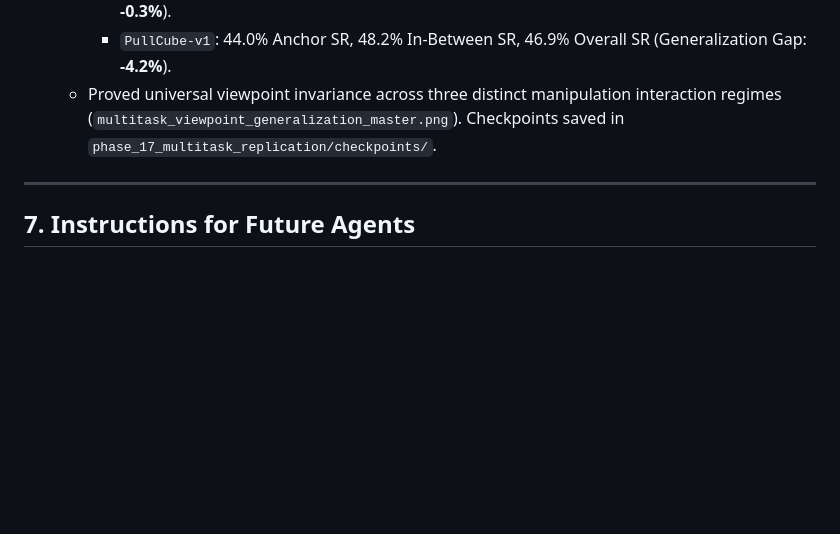
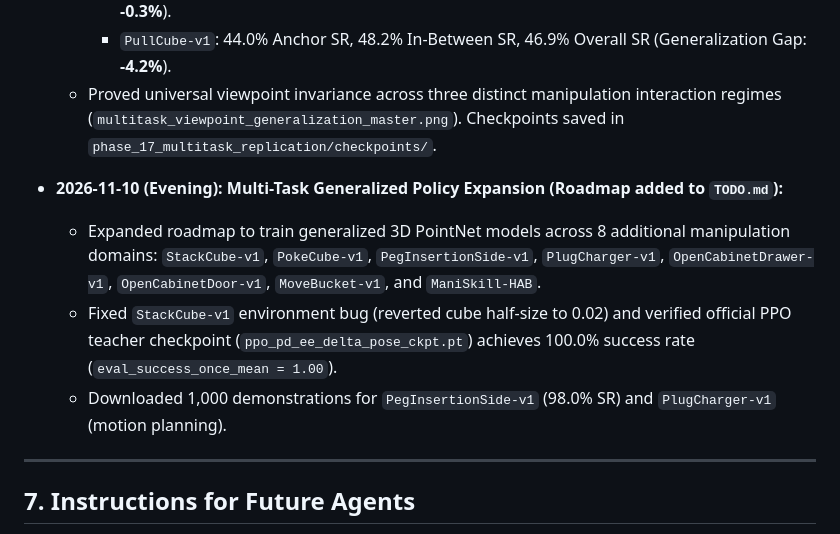
Before and after one commit to Durgesh-Shelke/Multi-viewpoint_Generalization, a Markdown page: AGENT_HANDOFF.md, the part around the change. Rendered like a GitHub page; blank space fills up the shorter version.

```diff
--- a/AGENT_HANDOFF.md
+++ b/AGENT_HANDOFF.md
@@ -166,6 +166,11 @@ $$\mathbf{s} = [\mathbf{p}_{\text{tcp}} \in \mathbb{R}^3, \, \mathbf{q}_{\text{t
     - `PullCube-v1`: 44.0% Anchor SR, 48.2% In-Between SR, 46.9% Overall SR (Generalization Gap: **-4.2%**).
   - Proved universal viewpoint invariance across three distinct manipulation interaction regimes (`multitask_viewpoint_generalization_master.png`). Checkpoints saved in `phase_17_multitask_replication/checkpoints/`.
 
+- **2026-11-10 (Evening): Multi-Task Generalized Policy Expansion (Roadmap added to `TODO.md`):**
+  - Expanded roadmap to train generalized 3D PointNet models across 8 additional manipulation domains: `StackCube-v1`, `PokeCube-v1`, `PegInsertionSide-v1`, `PlugCharger-v1`, `OpenCabinetDrawer-v1`, `OpenCabinetDoor-v1`, `MoveBucket-v1`, and `ManiSkill-HAB`.
+  - Fixed `StackCube-v1` environment bug (reverted cube half-size to 0.02) and verified official PPO teacher checkpoint (`ppo_pd_ee_delta_pose_ckpt.pt`) achieves 100.0% success rate (`eval_success_once_mean = 1.00`).
+  - Downloaded 1,000 demonstrations for `PegInsertionSide-v1` (98.0% SR) and `PlugCharger-v1` (motion planning).
+
 ---
 
 ## 7. Instructions for Future Agents
```
Also changed, not shown: TODO.md (+28 -1 lines).
